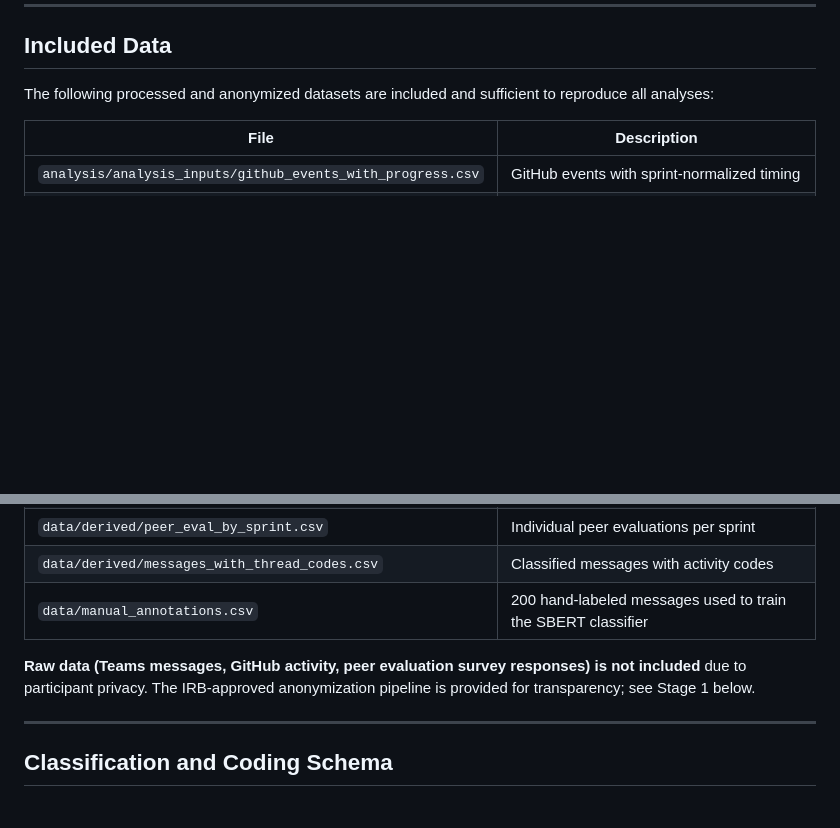
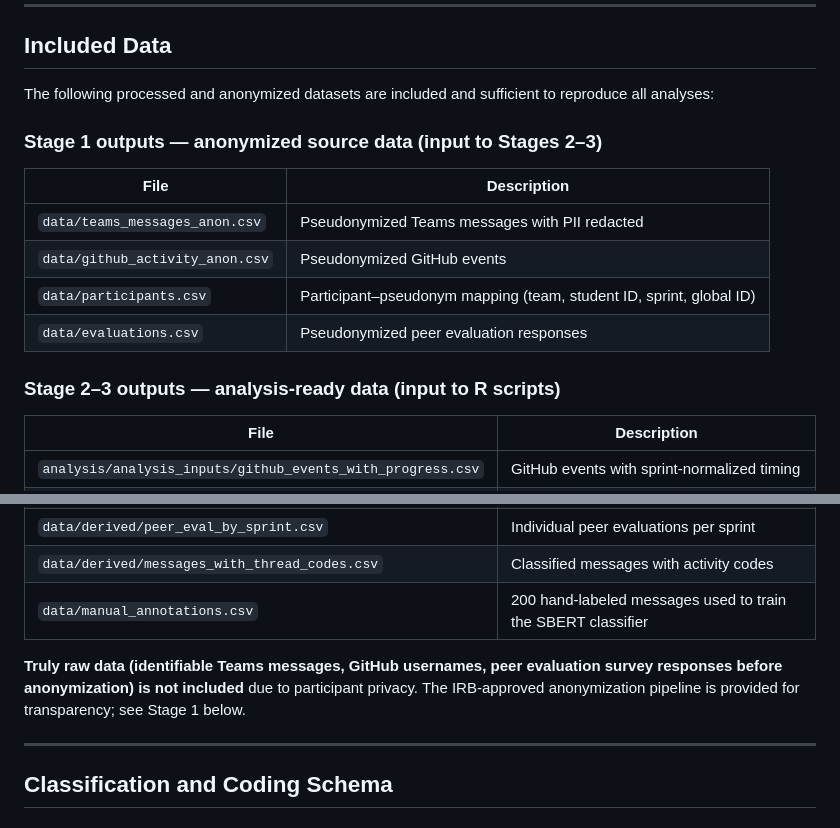
Before and after one commit to twinick/talk-is-cheap-replication, a Markdown page: README.md, 2 parts joined by grey strips. Rendered like a GitHub page; blank space fills up the shorter version.

Commit message:
Add Stage 1 anonymized data files to README included-data section
Co-Authored-By: Claude Sonnet 4.6 <noreply@anthropic.com>

```diff
--- a/README.md
+++ b/README.md
@@ -35,6 +35,17 @@ Requires R 4.1+.
 
 The following processed and anonymized datasets are included and sufficient to reproduce all analyses:
 
+### Stage 1 outputs — anonymized source data (input to Stages 2–3)
+
+| File | Description |
+|------|-------------|
+| `data/teams_messages_anon.csv` | Pseudonymized Teams messages with PII redacted |
+| `data/github_activity_anon.csv` | Pseudonymized GitHub events |
+| `data/participants.csv` | Participant–pseudonym mapping (team, student ID, sprint, global ID) |
+| `data/evaluations.csv` | Pseudonymized peer evaluation responses |
+
+### Stage 2–3 outputs — analysis-ready data (input to R scripts)
+
 | File | Description |
 |------|-------------|
 | `analysis/analysis_inputs/github_events_with_progress.csv` | GitHub events with sprint-normalized timing |
@@ -45,7 +56,7 @@ The following processed and anonymized datasets are included and sufficient to r
 | `data/derived/messages_with_thread_codes.csv` | Classified messages with activity codes |
 | `data/manual_annotations.csv` | 200 hand-labeled messages used to train the SBERT classifier |
 
-**Raw data (Teams messages, GitHub activity, peer evaluation survey responses) is not included** due to participant privacy. The IRB-approved anonymization pipeline is provided for transparency; see Stage 1 below.
+**Truly raw data (identifiable Teams messages, GitHub usernames, peer evaluation survey responses before anonymization) is not included** due to participant privacy. The IRB-approved anonymization pipeline is provided for transparency; see Stage 1 below.
 
 ---
 
```
